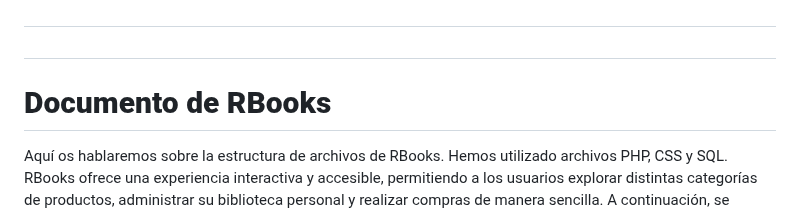
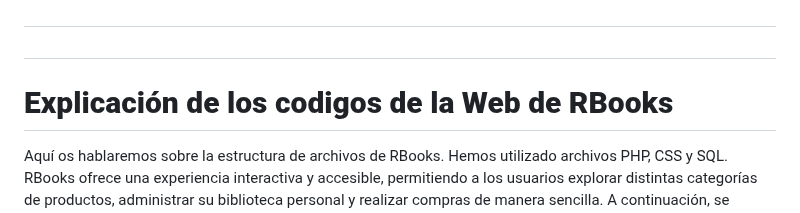
Before and after one commit to Trinidad666/Proyecto-RBooks, a Markdown page: Intriducción.md, the part around the change. Rendered like a GitHub page.

```diff
--- a/Intriducción.md
+++ b/Intriducción.md
@@ -150,7 +150,7 @@ Acceso a Eventos:
 
 
 
-# **Documento de RBooks**
+# **Explicación de los codigos de la Web de RBooks**
 
 Aquí os hablaremos sobre la estructura de archivos de RBooks. Hemos utilizado archivos PHP, CSS y SQL. RBooks ofrece una experiencia interactiva y accesible, permitiendo a los usuarios explorar distintas categorías de productos, administrar su biblioteca personal y realizar compras de manera sencilla. A continuación, se detallan los archivos más importantes del sistema y su función dentro del funcionamiento general del sitio.
 
```
